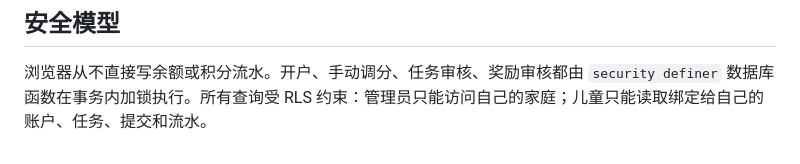
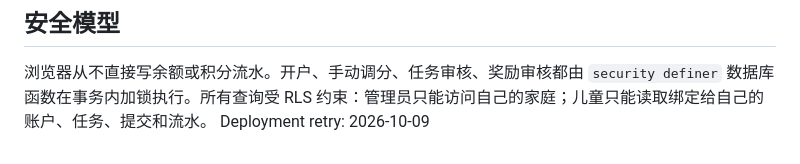
Before and after one commit to suehao-pages/dunocoin, a Markdown page: README.md, the part around the change. Rendered like a GitHub page.

```diff
--- a/README.md
+++ b/README.md
@@ -66,3 +66,4 @@ Cron 使用数据库内部调用时需要另建专用无鉴权版本或通过 Ed
 ## 安全模型
 
 浏览器从不直接写余额或积分流水。开户、手动调分、任务审核、奖励审核都由 `security definer` 数据库函数在事务内加锁执行。所有查询受 RLS 约束：管理员只能访问自己的家庭；儿童只能读取绑定给自己的账户、任务、提交和流水。
+Deployment retry: 2026-10-09
```
